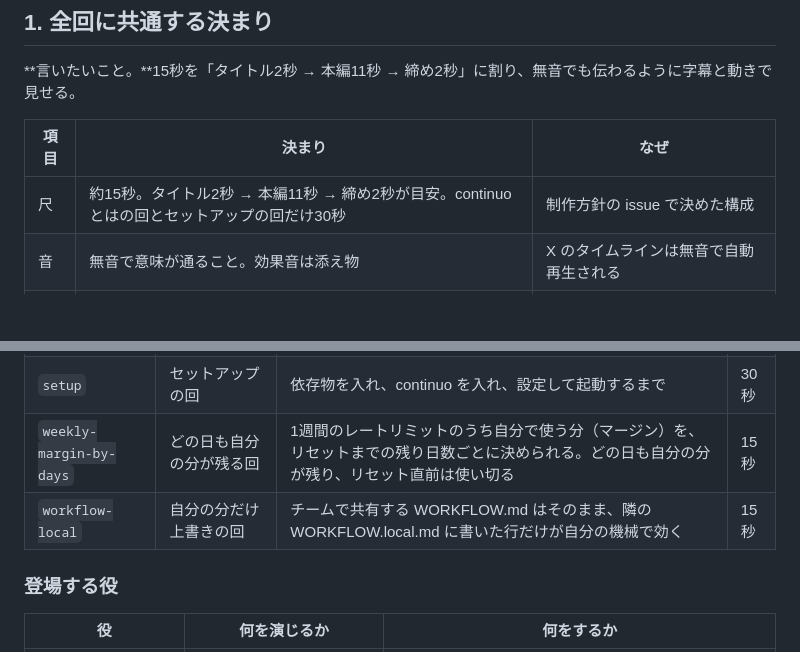
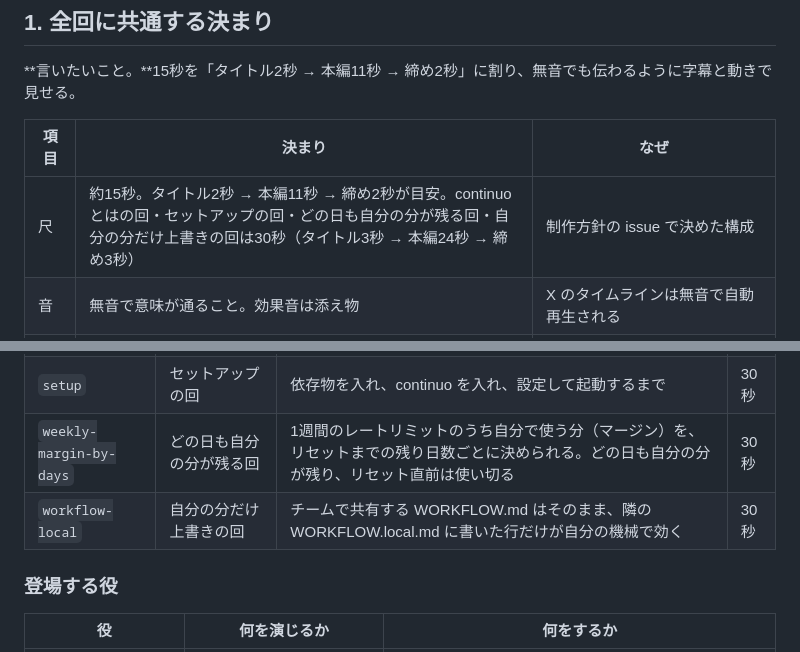
Before and after one commit to maimuzo/continuo-pr-movie, a Markdown page: short_movie/concept.md, 2 parts joined by grey strips. Rendered like a GitHub page; blank space fills up the shorter version.

```diff
--- a/short_movie/concept.md
+++ b/short_movie/concept.md
@@ -12,7 +12,7 @@
 
 | 項目 | 決まり | なぜ |
 | --- | --- | --- |
-| 尺 | 約15秒。タイトル2秒 → 本編11秒 → 締め2秒が目安。continuo とはの回とセットアップの回だけ30秒 | 制作方針の issue で決めた構成 |
+| 尺 | 約15秒。タイトル2秒 → 本編11秒 → 締め2秒が目安。continuo とはの回・セットアップの回・どの日も自分の分が残る回・自分の分だけ上書きの回は30秒（タイトル3秒 → 本編24秒 → 締め3秒） | 制作方針の issue で決めた構成 |
 | 音 | 無音で意味が通ること。効果音は添え物 | X のタイムラインは無音で自動再生される |
 | 字幕 | 映像に焼き込む。本編も場面ごとに1行 | 無音で再生されるため |
 | 見せ方 | 1本につき「困った → continuo が片付ける」を1往復 | 15秒で機能を1つだけ覚えてもらうため |
@@ -40,8 +40,8 @@
 | `direct-chat` | Direct Chat の回 | ふだんは issue のコメントで話し、込み入ったら Claude Code と直接話す | 15秒 |
 | `what-is-continuo` | continuo とはの回 | herdr の上で continuo と Claude Code が動き、カンバンの Status に合わせて pane が開く・止まる・畳まれる、という仕組みの全体 | 30秒 |
 | `setup` | セットアップの回 | 依存物を入れ、continuo を入れ、設定して起動するまで | 30秒 |
-| `weekly-margin-by-days` | どの日も自分の分が残る回 | 1週間のレートリミットのうち自分で使う分（マージン）を、リセットまでの残り日数ごとに決められる。どの日も自分の分が残り、リセット直前は使い切る | 15秒 |
-| `workflow-local` | 自分の分だけ上書きの回 | チームで共有する WORKFLOW.md はそのまま、隣の WORKFLOW.local.md に書いた行だけが自分の機械で効く | 15秒 |
+| `weekly-margin-by-days` | どの日も自分の分が残る回 | 1週間のレートリミットのうち自分で使う分（マージン）を、リセットまでの残り日数ごとに決められる。どの日も自分の分が残り、リセット直前は使い切る | 30秒 |
+| `workflow-local` | 自分の分だけ上書きの回 | チームで共有する WORKFLOW.md はそのまま、隣の WORKFLOW.local.md に書いた行だけが自分の機械で効く | 30秒 |
 
 ### 登場する役
 
```
Also changed, not shown: other parts of short_movie/concept.md (+13 -11 lines).
